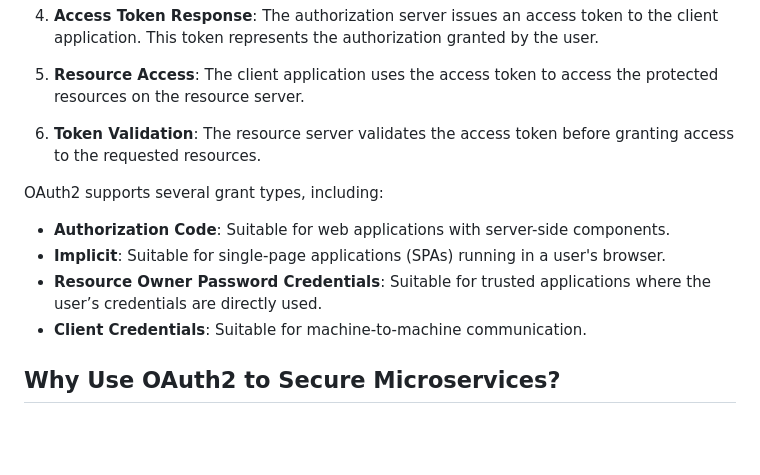
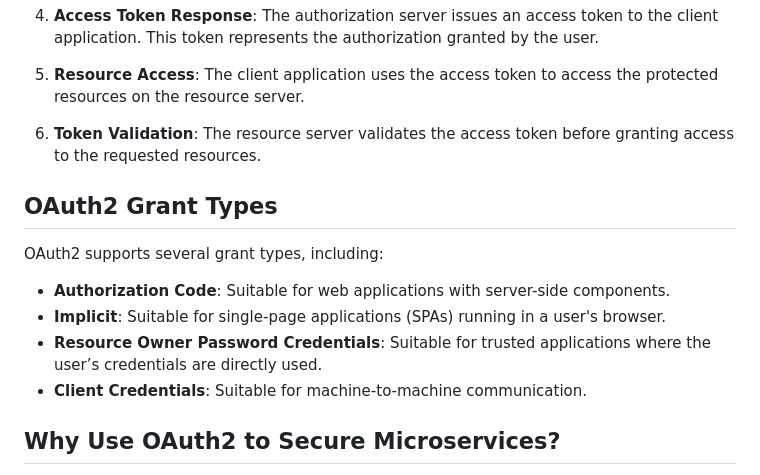
Before and after one commit to nirajp82/Microservice, a Markdown page: 01_07_IdentityService.md, the part around the change. GitHub-like rendering; blank space fills up the shorter version.

```diff
--- a/01_07_IdentityService.md
+++ b/01_07_IdentityService.md
@@ -41,11 +41,14 @@ OAuth2 operates through a series of interactions between a user, an authorizatio
 
 6. **Token Validation**: The resource server validates the access token before granting access to the requested resources.
 
+## OAuth2 Grant Types
+
 OAuth2 supports several grant types, including:
 - **Authorization Code**: Suitable for web applications with server-side components.
 - **Implicit**: Suitable for single-page applications (SPAs) running in a user's browser.
 - **Resource Owner Password Credentials**: Suitable for trusted applications where the user’s credentials are directly used.
 - **Client Credentials**: Suitable for machine-to-machine communication.
+
 
 ## Why Use OAuth2 to Secure Microservices?
 
```
